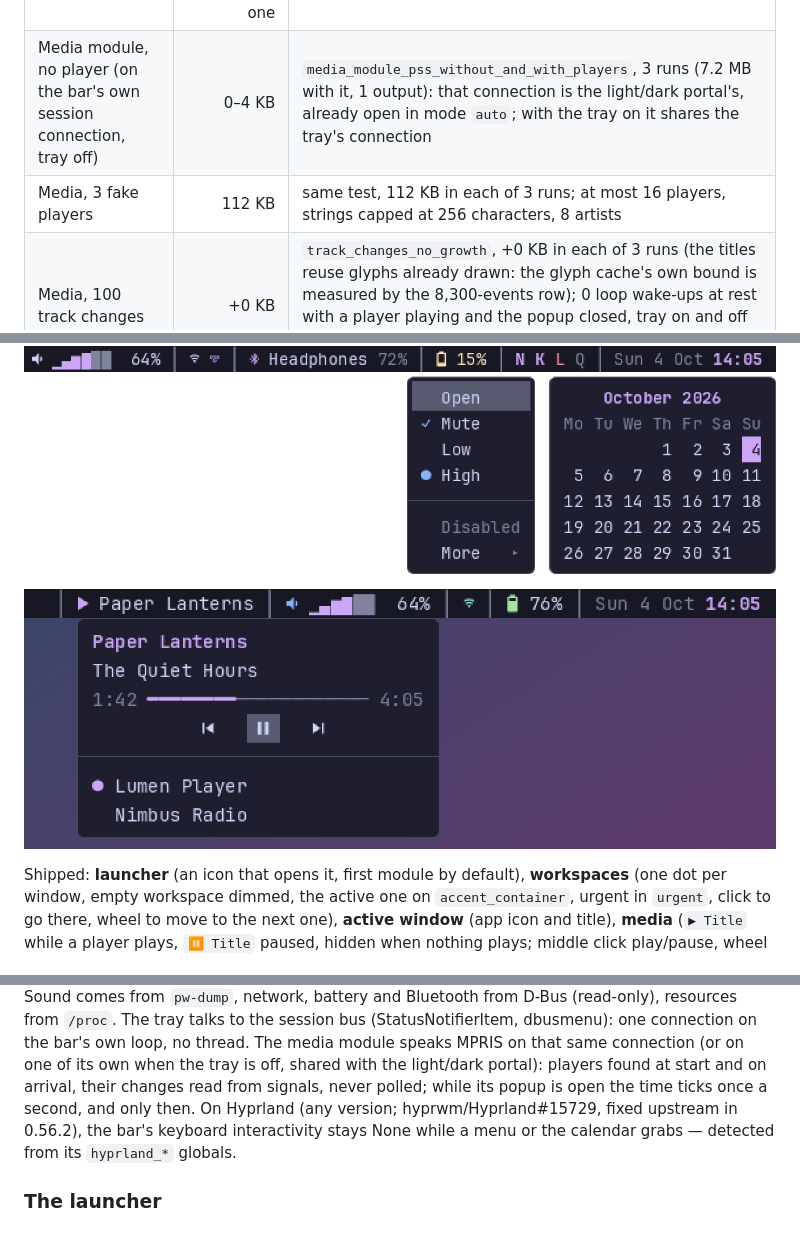
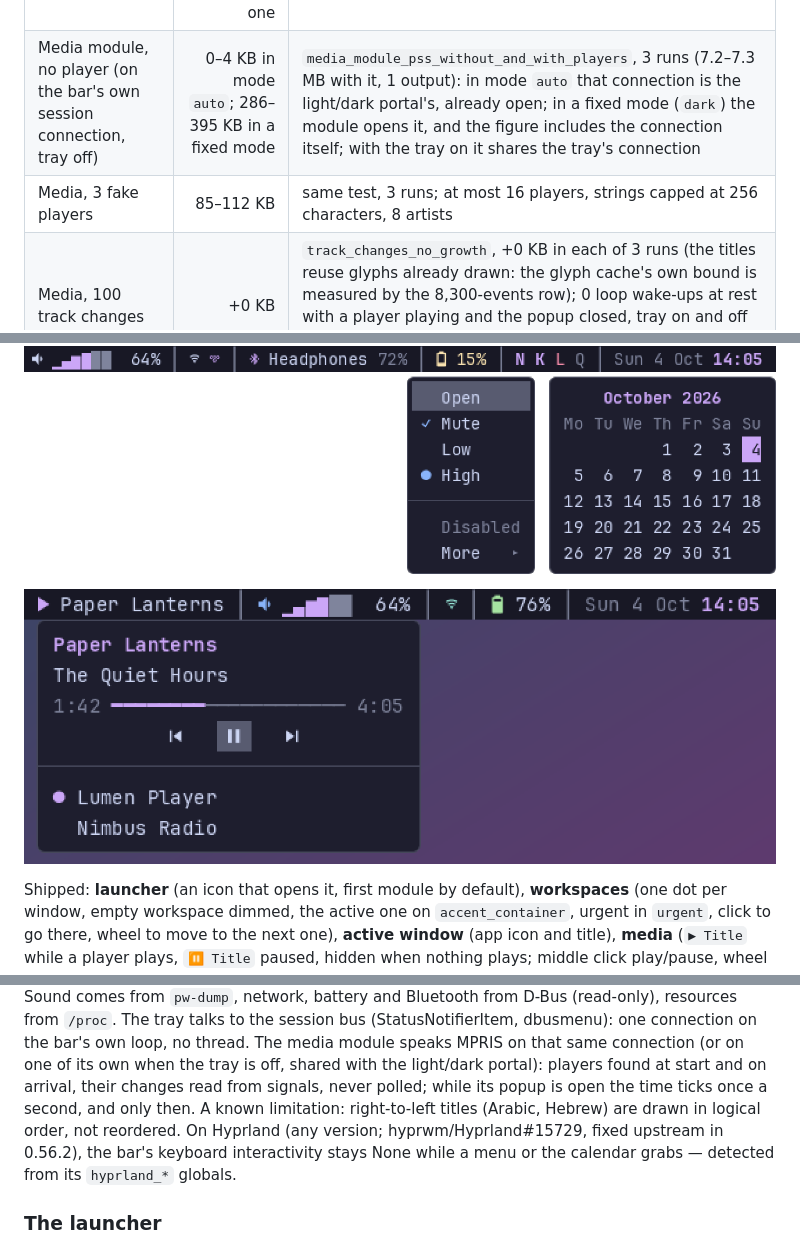
Before and after one commit to mornepousse/alpheus, a Markdown page: README.md, 3 parts joined by grey strips. Drawn GitHub-style; pictures changed too: docs/images/bar-media.png.

```diff
--- a/README.md
+++ b/README.md
@@ -43,8 +43,8 @@ outputs). alpheus figures are release builds. Updated with every delivery.
 | Bar shapes, per style at start (all modules, 3 outputs) | flat ≈ 8.0 MB; others −76…+116 KB over flat | `startup_pss_per_style`, 3 runs (flat 8,142–8,224 KB: the same bar as the start row above); corner masks on first use −32…+88 KB (islands − flat), +36…+116 KB (floating − flat, its taller buffer included) (computed: 128 B for islands, 200 B for floating, at scale 1; one per radius and scale used) |
 | Bar shapes, 48 style switches (3 outputs; floating reconfigures every bar) | +20 KB | `style_switches_no_growth`, +20 KB in each of 3 runs; 0 loop wake-ups at rest under each of the six styles (`at_rest_no_wakeups_under_each_style`) |
 | Media, linked in but unused (no `media` in `modules`) | within noise (−52…+32 KB) vs. the delivery before this one | binary 5.24 → 5.33 MiB (+92 KiB stripped); measured `55ba754` vs this delivery, release, back to back, 3 runs each, separate target directories |
-| Media module, no player (on the bar's own session connection, tray off) | 0–4 KB | `media_module_pss_without_and_with_players`, 3 runs (7.2 MB with it, 1 output): that connection is the light/dark portal's, already open in mode `auto`; with the tray on it shares the tray's connection |
-| Media, 3 fake players | 112 KB | same test, 112 KB in each of 3 runs; at most 16 players, strings capped at 256 characters, 8 artists |
+| Media module, no player (on the bar's own session connection, tray off) | 0–4 KB in mode `auto`; 286–395 KB in a fixed mode | `media_module_pss_without_and_with_players`, 3 runs (7.2–7.3 MB with it, 1 output): in mode `auto` that connection is the light/dark portal's, already open; in a fixed mode (`dark`) the module opens it, and the figure includes the connection itself; with the tray on it shares the tray's connection |
+| Media, 3 fake players | 85–112 KB | same test, 3 runs; at most 16 players, strings capped at 256 characters, 8 artists |
 | Media, 100 track changes | +0 KB | `track_changes_no_growth`, +0 KB in each of 3 runs (the titles reuse glyphs already drawn: the glyph cache's own bound is measured by the 8,300-events row); 0 loop wake-ups at rest with a player playing and the popup closed, tray on and off (`at_rest_no_wakeups_with_a_playing_player`); the popup's 1 s tick runs only while it is open and the track plays |
 | Bar daemon, live on the author's laptop (3 outputs) | ≈ 11.3 MB | real session, all modules — predates this merge, see note below |
 | `pw-dump` child (sound source) | ≈ 2.5 MB | silent at rest |
@@ -212,7 +212,8 @@ resources from `/proc`. The tray talks to the session bus
 (StatusNotifierItem, dbusmenu): one connection on the bar's own loop, no
 thread. The media module speaks MPRIS on that same connection (or on one of its own when the tray is off,
 shared with the light/dark portal): players found at start and on arrival, their changes read from
-signals, never polled; while its popup is open the time ticks once a second, and only then. On Hyprland (any version; hyprwm/Hyprland#15729, fixed upstream in 0.56.2), the bar's keyboard interactivity stays None while a menu or the calendar grabs — detected from its `hyprland_*` globals.
+signals, never polled; while its popup is open the time ticks once a second, and only then. A known
+limitation: right-to-left titles (Arabic, Hebrew) are drawn in logical order, not reordered. On Hyprland (any version; hyprwm/Hyprland#15729, fixed upstream in 0.56.2), the bar's keyboard interactivity stays None while a menu or the calendar grabs — detected from its `hyprland_*` globals.
 
 ### The launcher
 
```
Also changed, not shown: 2 other files.
